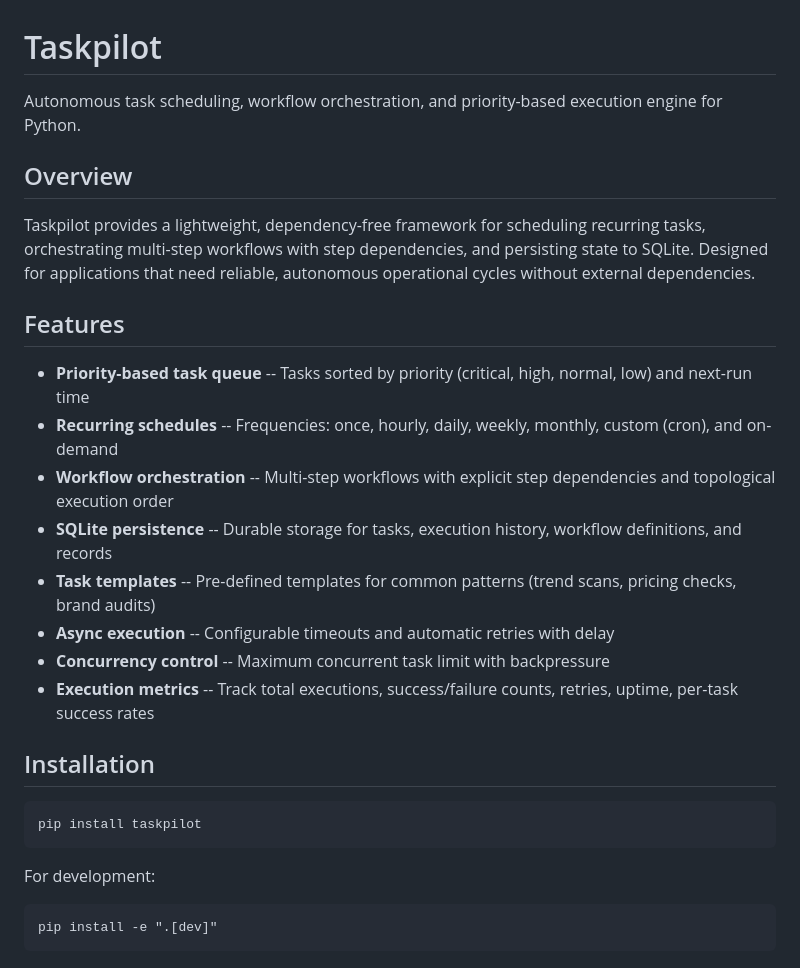
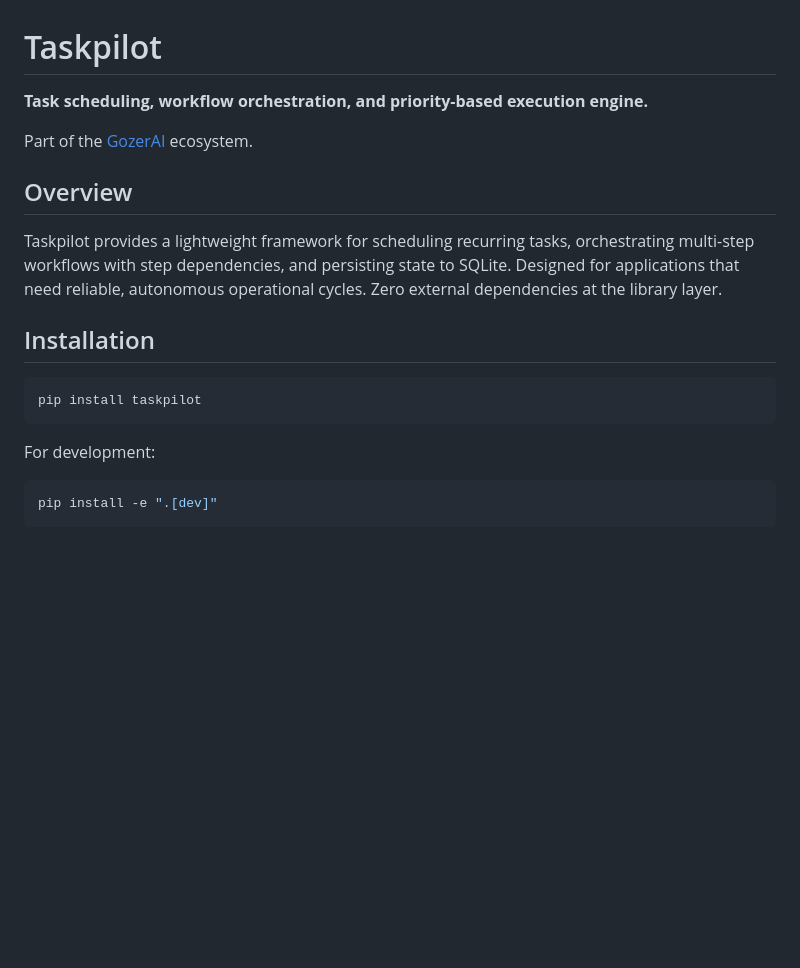
Before and after one commit to GozerAI/taskpilot, a Markdown page: README.md, the part around one of its changes. Drawn GitHub-style; blank space fills up the shorter version.

````diff
--- a/README.md
+++ b/README.md
@@ -1,31 +1,22 @@
 # Taskpilot
 
-Autonomous task scheduling, workflow orchestration, and priority-based execution engine for Python.
+**Task scheduling, workflow orchestration, and priority-based execution engine.**
+
+Part of the [GozerAI](https://gozerai.com) ecosystem.
 
 ## Overview
 
-Taskpilot provides a lightweight, dependency-free framework for scheduling recurring tasks, orchestrating multi-step workflows with step dependencies, and persisting state to SQLite. Designed for applications that need reliable, autonomous operational cycles without external dependencies.
-
-## Features
-
-- **Priority-based task queue** -- Tasks sorted by priority (critical, high, normal, low) and next-run time
-- **Recurring schedules** -- Frequencies: once, hourly, daily, weekly, monthly, custom (cron), and on-demand
-- **Workflow orchestration** -- Multi-step workflows with explicit step dependencies and topological execution order
-- **SQLite persistence** -- Durable storage for tasks, execution history, workflow definitions, and records
-- **Task templates** -- Pre-defined templates for common patterns (trend scans, pricing checks, brand audits)
-- **Async execution** -- Configurable timeouts and automatic retries with delay
-- **Concurrency control** -- Maximum concurrent task limit with backpressure
-- **Execution metrics** -- Track total executions, success/failure counts, retries, uptime, per-task success rates
+Taskpilot provides a lightweight framework for scheduling recurring tasks, orchestrating multi-step workflows with step dependencies, and persisting state to SQLite. Designed for applications that need reliable, autonomous operational cycles. Zero external dependencies at the library layer.
 
 ## Installation
 
-```
+```bash
 pip install taskpilot
 ```
 
 For development:
 
-```
+```bash
 pip install -e ".[dev]"
 ```
 
````
Also changed, not shown: other parts of README.md (+71 -22 lines).
